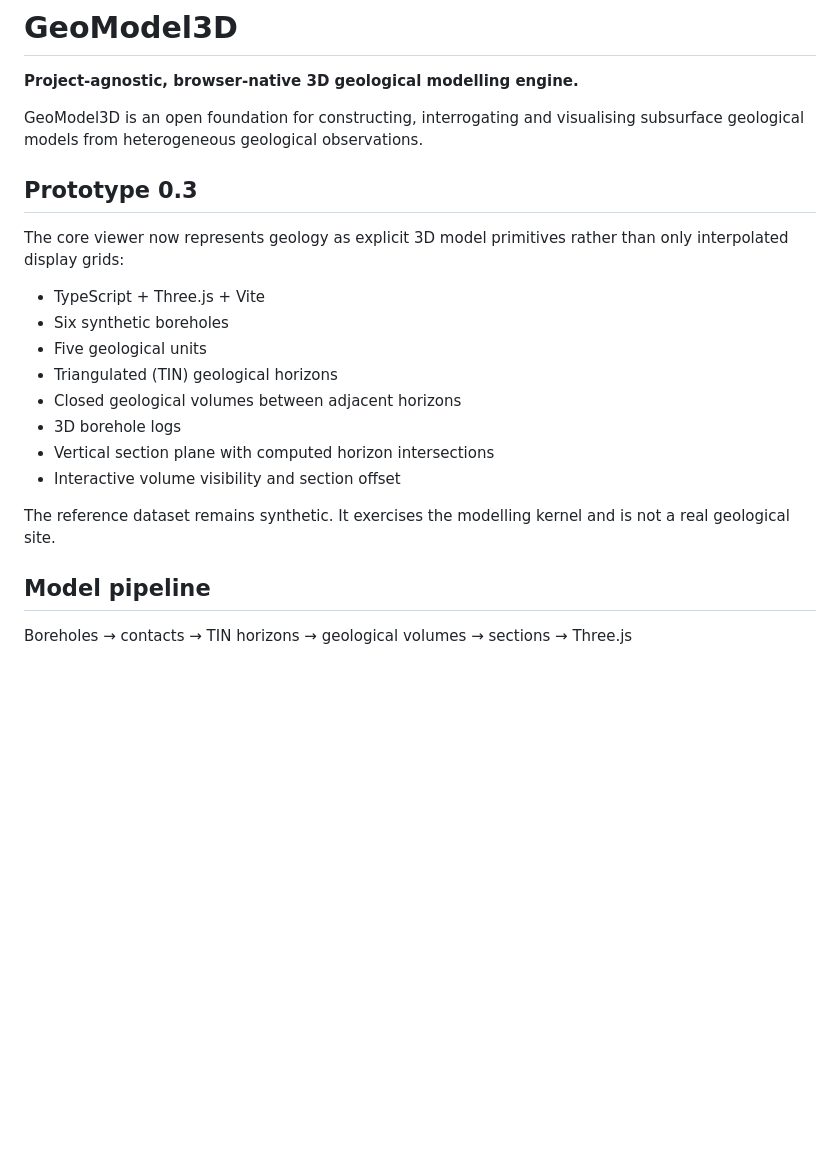
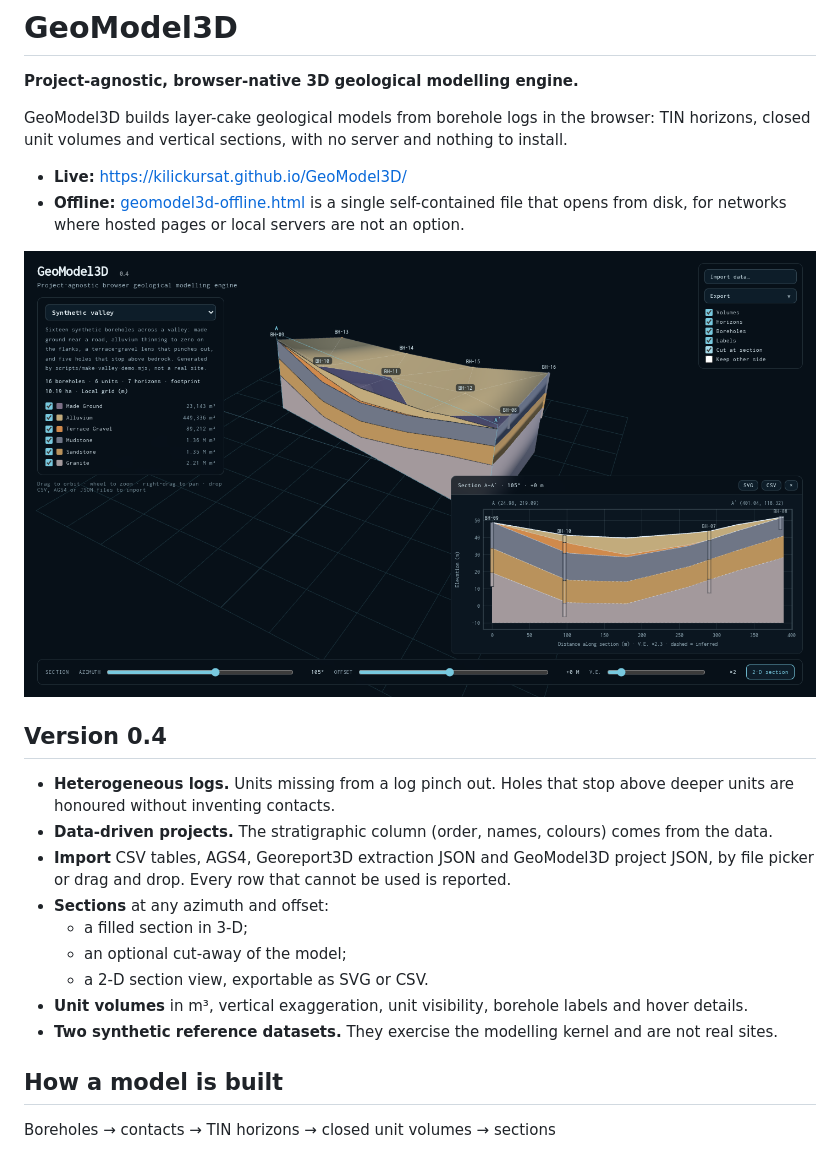
Before and after one commit to kilickursat/GeoModel3D, a Markdown page: README.md, the part around one of its changes. Rendered like a GitHub page; pictures changed too: docs/screenshot.png (added); blank space fills up the shorter version.

```diff
--- a/README.md
+++ b/README.md
@@ -2,24 +2,26 @@
 
 **Project-agnostic, browser-native 3D geological modelling engine.**
 
-GeoModel3D is an open foundation for constructing, interrogating and visualising subsurface geological models from heterogeneous geological observations.
+GeoModel3D builds layer-cake geological models from borehole logs in the browser: TIN horizons, closed unit volumes and vertical sections, with no server and nothing to install.
 
-## Prototype 0.3
+- **Live:** https://kilickursat.github.io/GeoModel3D/
+- **Offline:** [geomodel3d-offline.html](https://kilickursat.github.io/GeoModel3D/geomodel3d-offline.html) is a single self-contained file that opens from disk, for networks where hosted pages or local servers are not an option.
 
-The core viewer now represents geology as explicit 3D model primitives rather than only interpolated display grids:
+![Synthetic valley model cut at a section, with the 2-D section view](docs/screenshot.png)
 
-- TypeScript + Three.js + Vite
-- Six synthetic boreholes
-- Five geological units
-- Triangulated (TIN) geological horizons
-- Closed geological volumes between adjacent horizons
-- 3D borehole logs
-- Vertical section plane with computed horizon intersections
-- Interactive volume visibility and section offset
+## Version 0.4
 
-The reference dataset remains synthetic. It exercises the modelling kernel and is not a real geological site.
+- **Heterogeneous logs.** Units missing from a log pinch out. Holes that stop above deeper units are honoured without inventing contacts.
+- **Data-driven projects.** The stratigraphic column (order, names, colours) comes from the data.
+- **Import** CSV tables, AGS4, Georeport3D extraction JSON and GeoModel3D project JSON, by file picker or drag and drop. Every row that cannot be used is reported.
+- **Sections** at any azimuth and offset:
+  - a filled section in 3-D;
+  - an optional cut-away of the model;
+  - a 2-D section view, exportable as SVG or CSV.
+- **Unit volumes** in m³, vertical exaggeration, unit visibility, borehole labels and hover details.
+- **Two synthetic reference datasets.** They exercise the modelling kernel and are not real sites.
 
-## Model pipeline
+## How a model is built
 
-Boreholes → contacts → TIN horizons → geological volumes → sections → Three.js
+Boreholes → contacts → TIN horizons → closed unit volumes → sections
 
```
Also changed, not shown: other parts of README.md (+92 -21 lines), CHANGELOG.md (added, +35 -0 lines), 3 other files.
